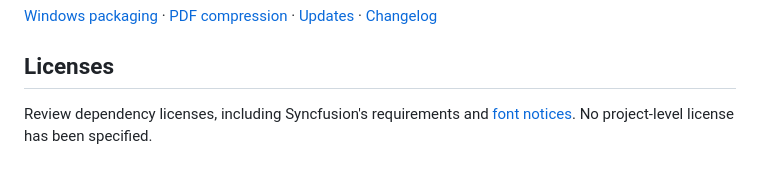
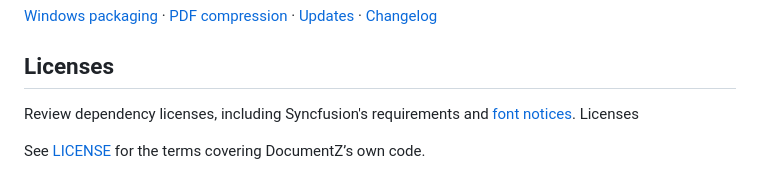
Before and after one commit to sabab-attin/DocumentZ, a Markdown page: README.md, the part around the change. Drawn GitHub-style.

Commit message:
Update licenses section in README.md
Added a link to the LICENSE file for DocumentZ's code terms.

```diff
--- a/README.md
+++ b/README.md
@@ -69,4 +69,6 @@ flutter run
 
 ## Licenses
 
-Review dependency licenses, including Syncfusion's requirements and [font notices](FONT_NOTICE.md). No project-level license has been specified.
+Review dependency licenses, including Syncfusion's requirements and [font notices](FONT_NOTICE.md). Licenses
+
+See [LICENSE](https://github.com/sabab-attin/DocumentZ/blob/main/LICENSE) for the terms covering DocumentZ’s own code.
```
